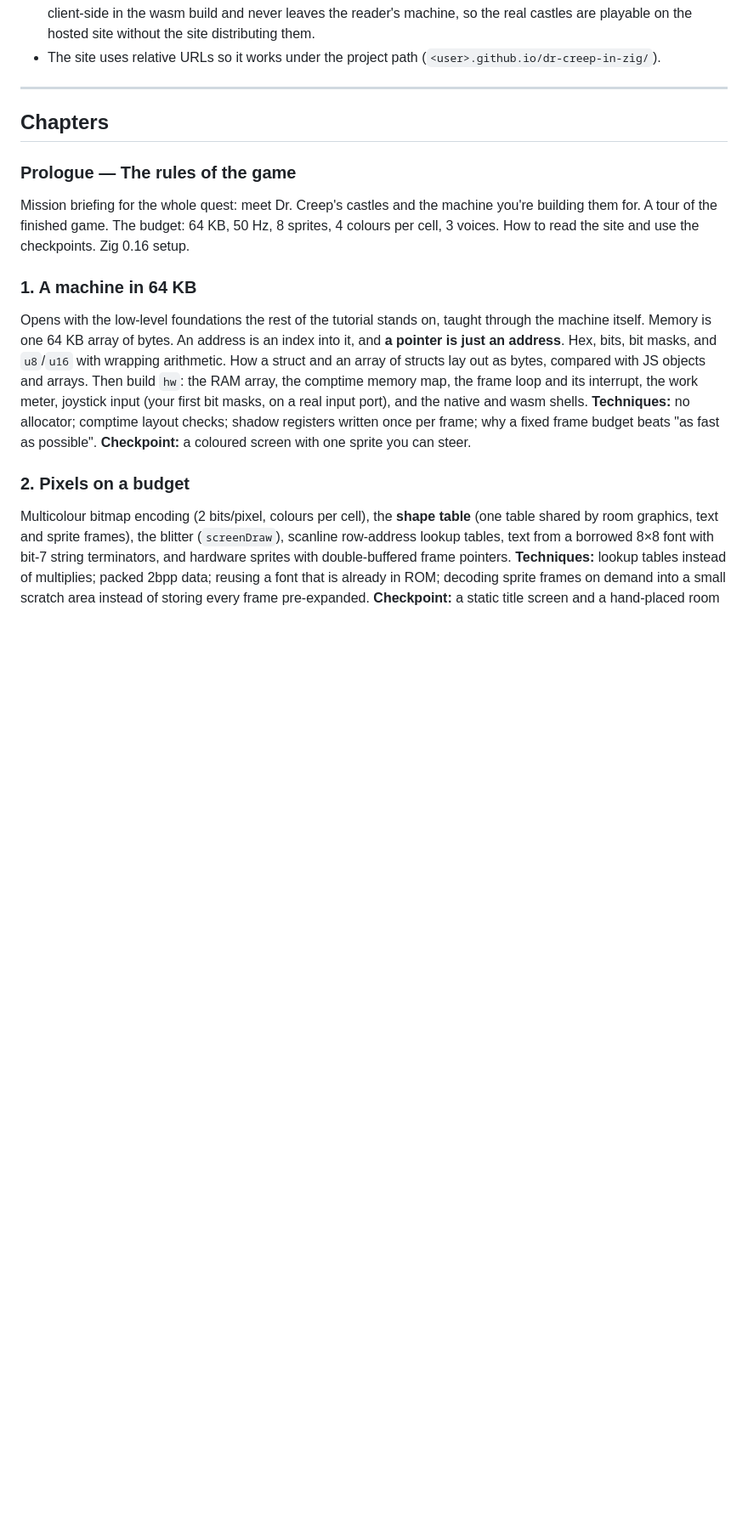
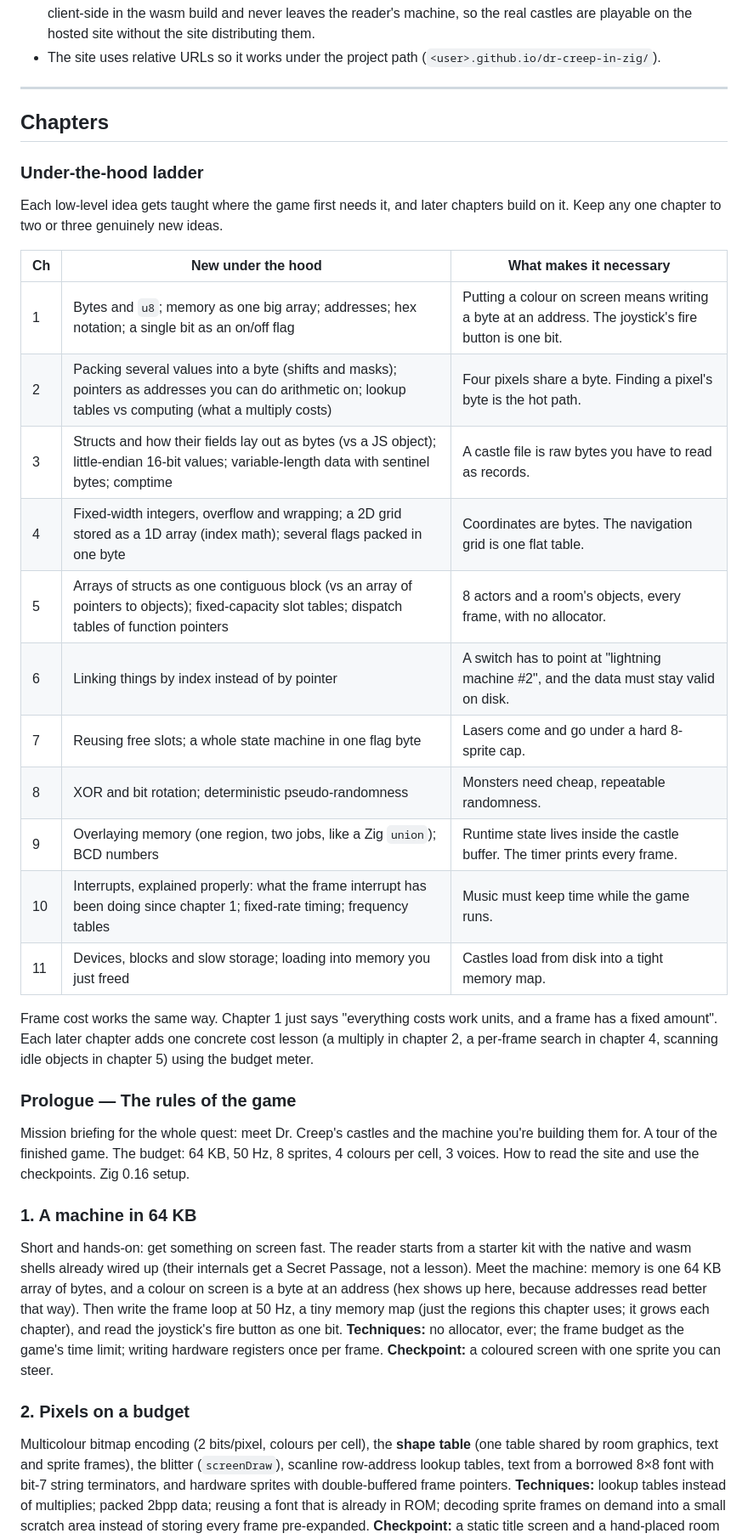
Before and after one commit to alecf/dr-creep-in-zig, a Markdown page: docs/tutorial/outline.md, the part around one of its changes. Shown at 85% size. GitHub-like rendering; blank space fills up the shorter version.

Commit message:
Tutorial outline: introduce low-level concepts gradually, lighter chapter 1
Co-Authored-By: Claude Opus 5.5 <noreply@anthropic.com>
Claude-Session: https://claude.ai/code/session_01EnE1KUzmfkDHCSaAN53LDD

```diff
--- a/docs/tutorial/outline.md
+++ b/docs/tutorial/outline.md
@@ -257,23 +263,47 @@ tool. It never appears on the site.
 
 ## Chapters
 
+### Under-the-hood ladder
+
+Each low-level idea gets taught where the game first needs it, and later
+chapters build on it. Keep any one chapter to two or three genuinely new
+ideas.
+
+| Ch | New under the hood | What makes it necessary |
+|---|---|---|
+| 1 | Bytes and `u8`; memory as one big array; addresses; hex notation; a single bit as an on/off flag | Putting a colour on screen means writing a byte at an address. The joystick's fire button is one bit. |
+| 2 | Packing several values into a byte (shifts and masks); pointers as addresses you can do arithmetic on; lookup tables vs computing (what a multiply costs) | Four pixels share a byte. Finding a pixel's byte is the hot path. |
+| 3 | Structs and how their fields lay out as bytes (vs a JS object); little-endian 16-bit values; variable-length data with sentinel bytes; comptime | A castle file is raw bytes you have to read as records. |
+| 4 | Fixed-width integers, overflow and wrapping; a 2D grid stored as a 1D array (index math); several flags packed in one byte | Coordinates are bytes. The navigation grid is one flat table. |
+| 5 | Arrays of structs as one contiguous block (vs an array of pointers to objects); fixed-capacity slot tables; dispatch tables of function pointers | 8 actors and a room's objects, every frame, with no allocator. |
+| 6 | Linking things by index instead of by pointer | A switch has to point at "lightning machine #2", and the data must stay valid on disk. |
+| 7 | Reusing free slots; a whole state machine in one flag byte | Lasers come and go under a hard 8-sprite cap. |
+| 8 | XOR and bit rotation; deterministic pseudo-randomness | Monsters need cheap, repeatable randomness. |
+| 9 | Overlaying memory (one region, two jobs, like a Zig `union`); BCD numbers | Runtime state lives inside the castle buffer. The timer prints every frame. |
+| 10 | Interrupts, explained properly: what the frame interrupt has been doing since chapter 1; fixed-rate timing; frequency tables | Music must keep time while the game runs. |
+| 11 | Devices, blocks and slow storage; loading into memory you just freed | Castles load from disk into a tight memory map. |
+
+Frame cost works the same way. Chapter 1 just says "everything costs
+work units, and a frame has a fixed amount". Each later chapter adds one
+concrete cost lesson (a multiply in chapter 2, a per-frame search in
+chapter 4, scanning idle objects in chapter 5) using the budget meter.
+
 ### Prologue — The rules of the game
 Mission briefing for the whole quest: meet Dr. Creep's castles and the
 machine you're building them for. A tour of the finished game. The budget: 64 KB, 50 Hz, 8 sprites, 4 colours per cell, 3 voices.
 How to read the site and use the checkpoints. Zig 0.16 setup.
 
 ### 1. A machine in 64 KB
-Opens with the low-level foundations the rest of the tutorial stands on,
-taught through the machine itself. Memory is one 64 KB array of bytes. An
-address is an index into it, and **a pointer is just an address**. Hex,
-bits, bit masks, and `u8`/`u16` with wrapping arithmetic. How a struct
-and an array of structs lay out as bytes, compared with JS objects and
-arrays. Then build `hw`: the RAM array, the comptime memory map, the
-frame loop and its interrupt, the work meter, joystick input (your first
-bit masks, on a real input port), and the native and wasm shells.
-**Techniques:** no allocator; comptime layout checks; shadow registers
-written once per frame; why a fixed frame budget beats "as fast as
-possible".
+Short and hands-on: get something on screen fast. The reader starts from
+a starter kit with the native and wasm shells already wired up (their
+internals get a Secret Passage, not a lesson). Meet the machine: memory
+is one 64 KB array of bytes, and a colour on screen is a byte at an
+address (hex shows up here, because addresses read better that way).
+Then write the frame loop at 50 Hz, a tiny memory map (just the regions
+this chapter uses; it grows each chapter), and read the joystick's fire
+button as one bit.
+**Techniques:** no allocator, ever; the frame budget as the game's time
+limit; writing hardware registers once per frame.
 **Checkpoint:** a coloured screen with one sprite you can steer.
 
 ### 2. Pixels on a budget
```
Also changed, not shown: other parts of docs/tutorial/outline.md (+6 -0 lines).
